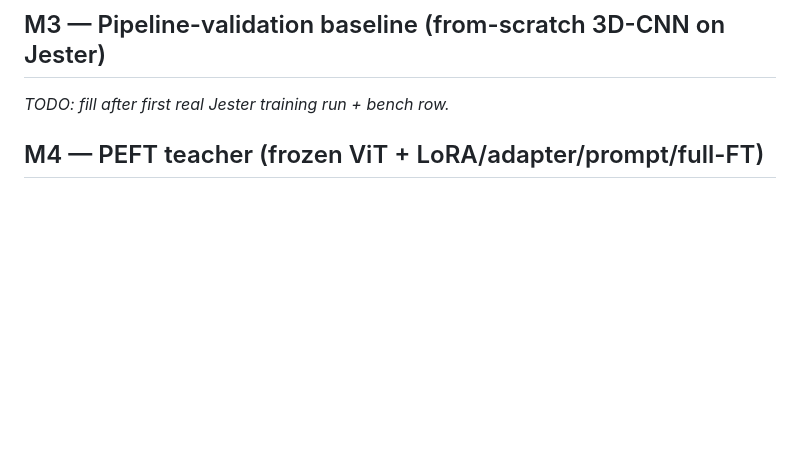
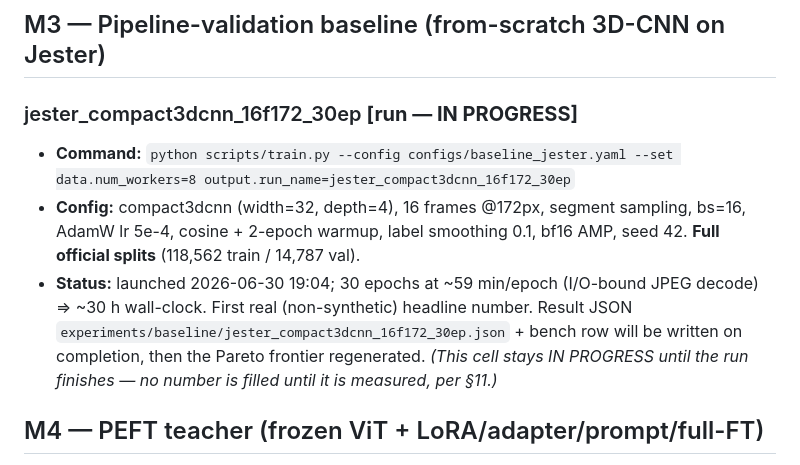
Before and after one commit to Mandar77/gesture-efficiency, a Markdown page: EXPERIMENTS.md, the part around the change. GitHub-like rendering; blank space fills up the shorter version.

Commit message:
docs(experiments): record launch of full 30-epoch Jester baseline (in progress)
M3 headline run on full official splits (118,562 train / 14,787 val), compact
3D-CNN 16f/172px, seed 42. Cell stays IN PROGRESS until measured (§11).

Co-Authored-By: Claude Opus 4.8 <noreply@anthropic.com>

```diff
--- a/EXPERIMENTS.md
+++ b/EXPERIMENTS.md
@@ -66,7 +66,18 @@ shapes/ranges, saves a montage, and cross-checks counts against official splits.
 
 ## M3 — Pipeline-validation baseline (from-scratch 3D-CNN on Jester)
 
-_TODO: fill after first real Jester training run + bench row._
+### jester_compact3dcnn_16f172_30ep  **[run — IN PROGRESS]**
+- **Command:** `python scripts/train.py --config configs/baseline_jester.yaml
+  --set data.num_workers=8 output.run_name=jester_compact3dcnn_16f172_30ep`
+- **Config:** compact3dcnn (width=32, depth=4), 16 frames @172px, segment
+  sampling, bs=16, AdamW lr 5e-4, cosine + 2-epoch warmup, label smoothing 0.1,
+  bf16 AMP, seed 42. **Full official splits** (118,562 train / 14,787 val).
+- **Status:** launched 2026-06-30 19:04; 30 epochs at ~59 min/epoch (I/O-bound
+  JPEG decode) => ~30 h wall-clock. First real (non-synthetic) headline number.
+  Result JSON `experiments/baseline/jester_compact3dcnn_16f172_30ep.json` +
+  bench row will be written on completion, then the Pareto frontier regenerated.
+  _(This cell stays IN PROGRESS until the run finishes — no number is filled
+  until it is measured, per §11.)_
 
 ## M4 — PEFT teacher (frozen ViT + LoRA/adapter/prompt/full-FT)
 
```
